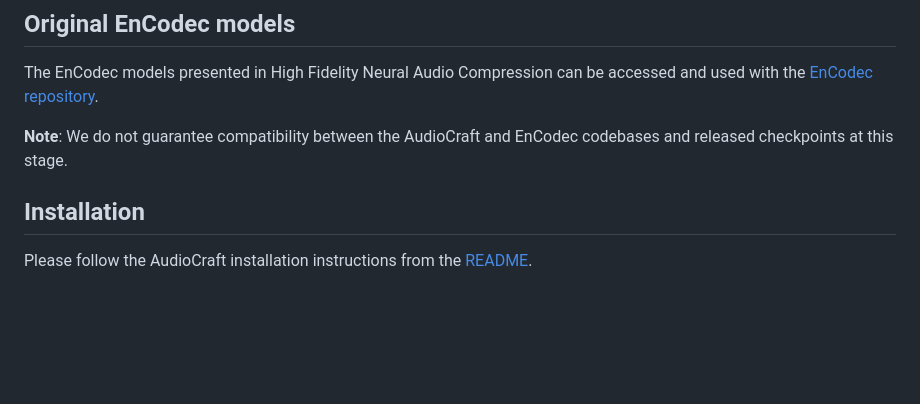
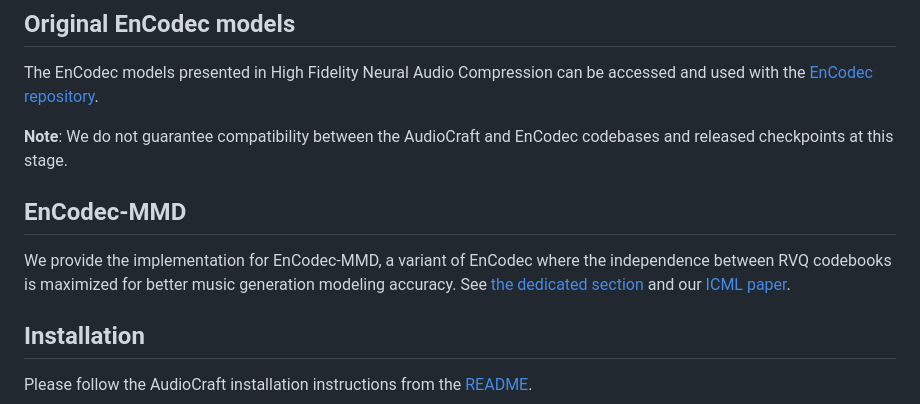
Before and after one commit to facebookresearch/audiocraft, a Markdown page: docs/ENCODEC.md, the part around one of its changes. GitHub-like rendering; blank space fills up the shorter version.

```diff
--- a/docs/ENCODEC.md
+++ b/docs/ENCODEC.md
@@ -13,6 +13,11 @@ and used with the [EnCodec repository](https://github.com/facebookresearch/encod
 **Note**: We do not guarantee compatibility between the AudioCraft and EnCodec codebases
 and released checkpoints at this stage.
 
+## EnCodec-MMD
+
+We provide the implementation for EnCodec-MMD, a variant of EnCodec where the independence
+between RVQ codebooks is maximized for better music generation modeling accuracy.
+See [the dedicated section](../MMD.md) and our [ICML paper](ICML_arxiv).
 
 ## Installation
 
```
Also changed, not shown: other parts of docs/ENCODEC.md (+1 -0 lines), docs/MMD.md (added, +139 -0 lines).
